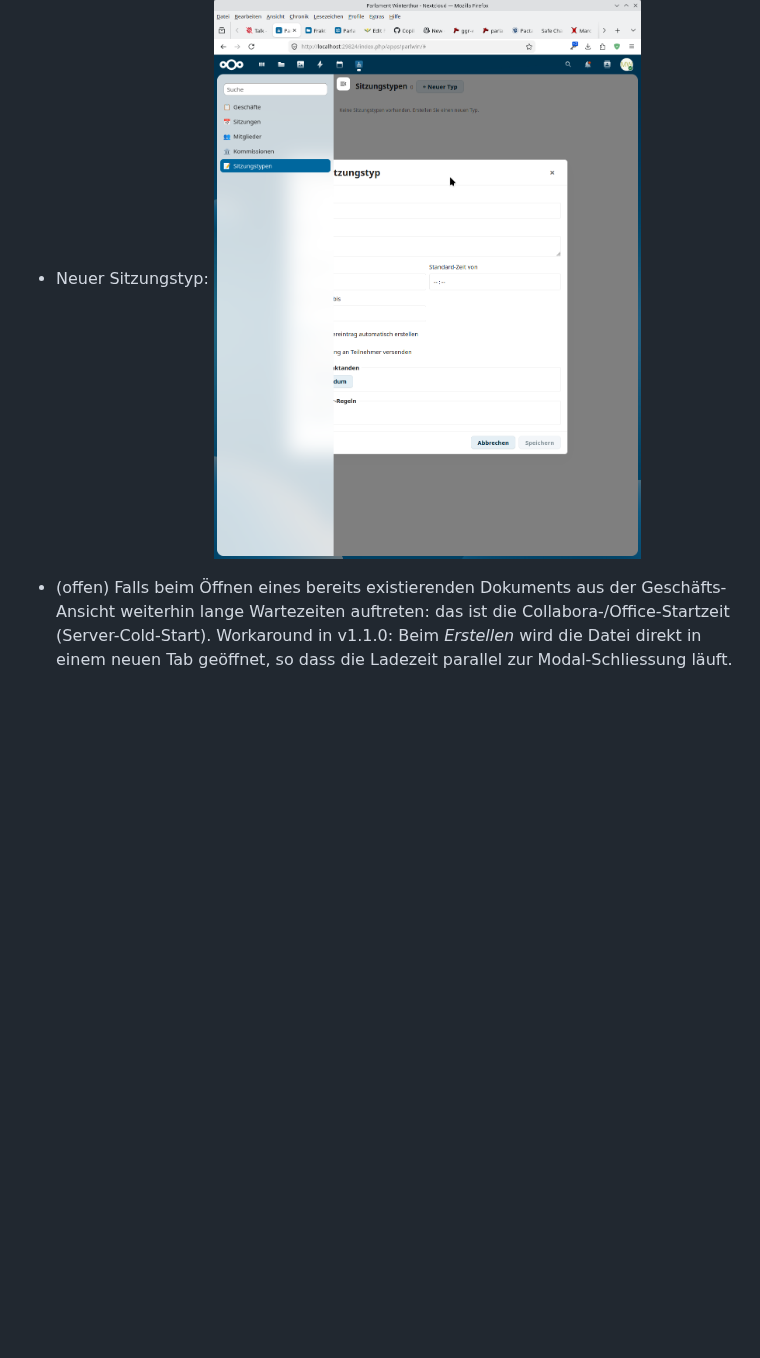
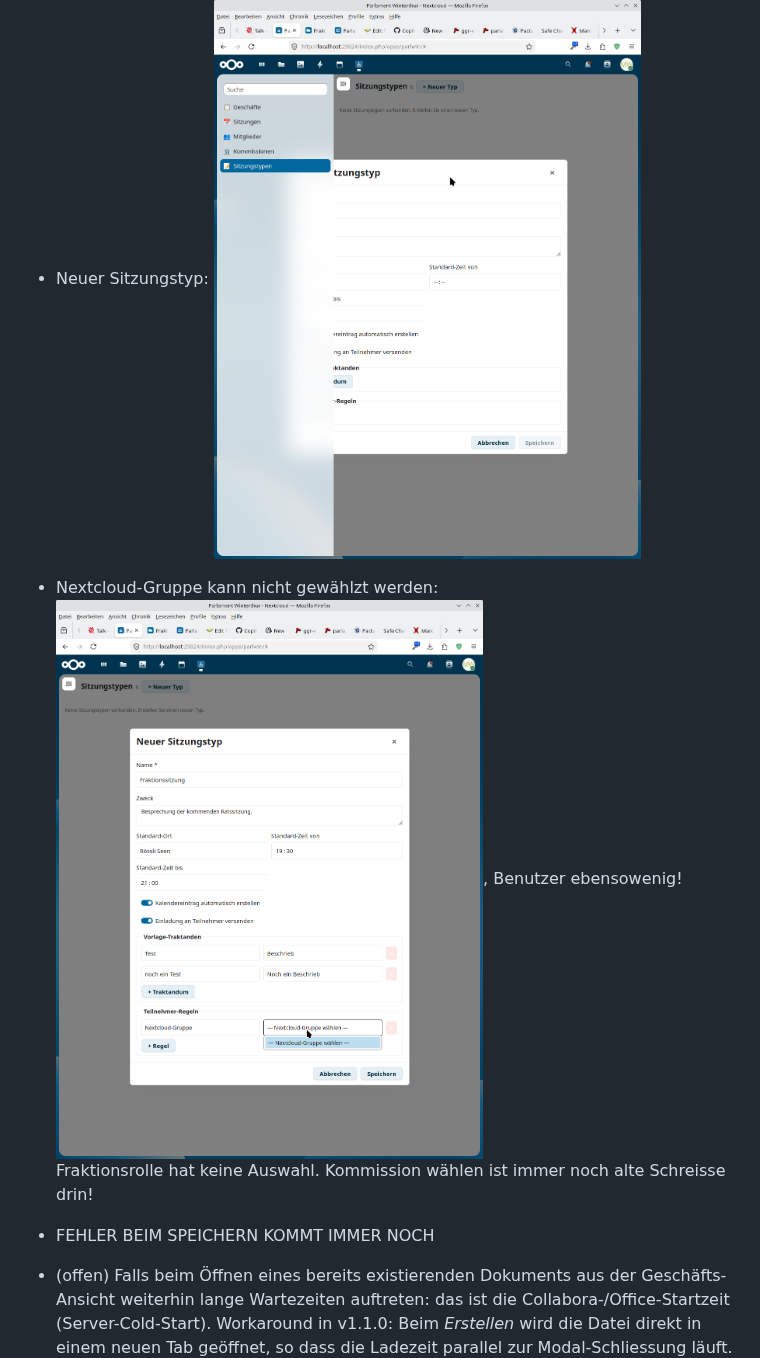
Before and after one commit to mwaeckerlin/parliament-winterthur-tool, a Markdown page: README.md, the part around the change. GitHub-like rendering; pictures changed too: image-12.png (added); blank space fills up the shorter version.

Commit message:
AI hat wieder mal versagt

```diff
--- a/README.md
+++ b/README.md
@@ -5,6 +5,9 @@ Nextcloud-Plugin für die Fraktionsarbeit im Winterthurer Parlament.
 ## Zu Erledigen:
 
   - Neuer Sitzungstyp: ![alt text](image-11.png)
+  - Nextcloud-Gruppe kann nicht gewählzt werden: ![](image-12.png), Benutzer ebensowenig! Fraktionsrolle hat keine Auswahl. Kommission wählen ist immer noch alte Schreisse drin!
+  - FEHLER BEIM SPEICHERN KOMMT IMMER NOCH
+
 
   - (offen) Falls beim Öffnen eines bereits existierenden Dokuments aus der
     Geschäfts-Ansicht weiterhin lange Wartezeiten auftreten: das ist die
```
